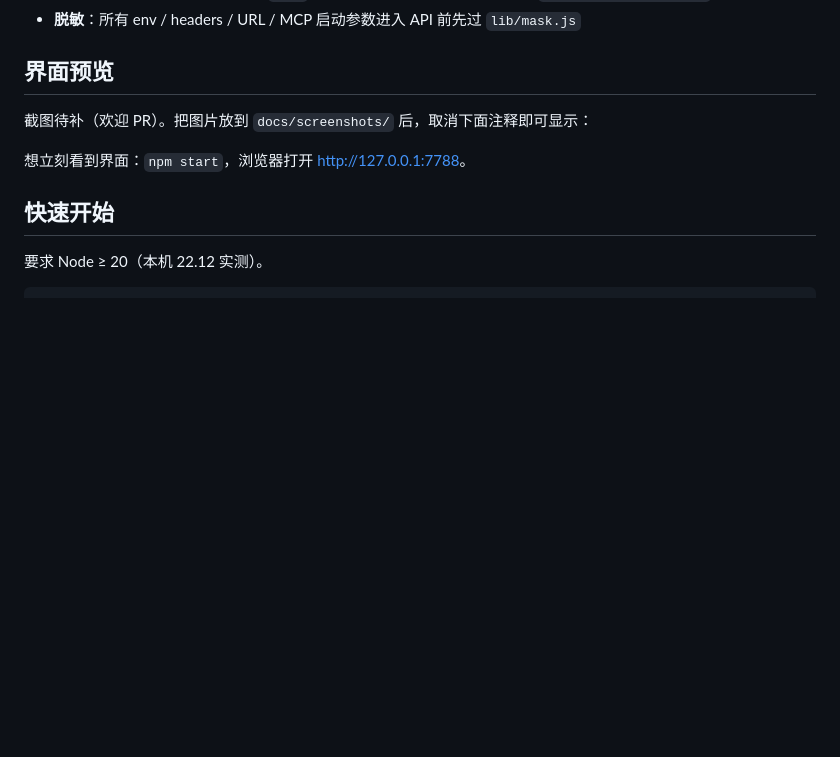
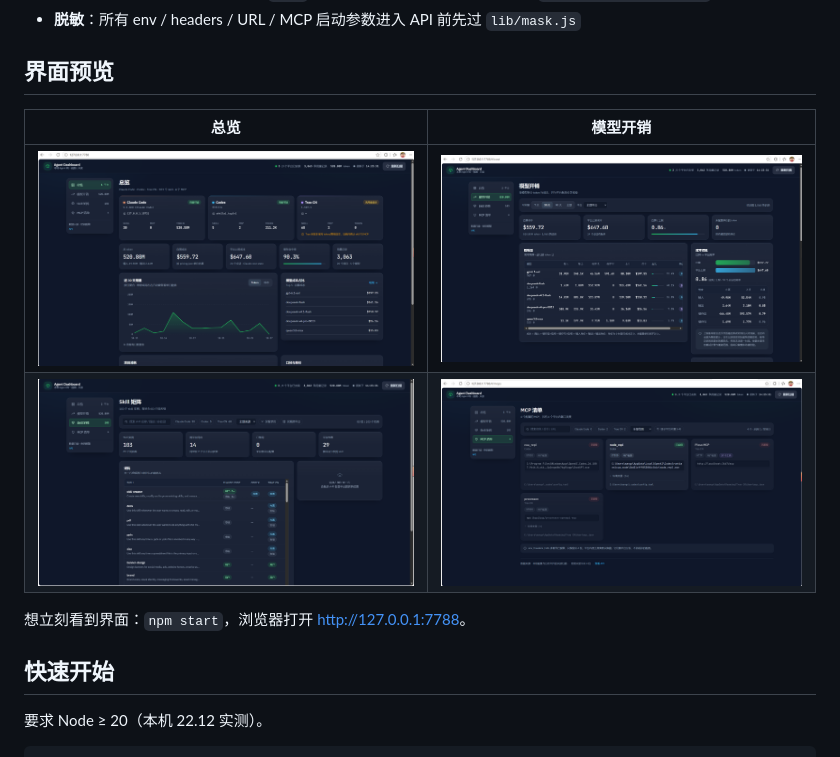
Before and after one commit to wang-xu-d/agent-dashboard, a Markdown page: README.md, the part around the change. GitHub-like rendering; pictures changed too: docs/screenshots/cost.png (added), docs/screenshots/mcps.png (added), docs/screenshots/overview.png (added); blank space fills up the shorter version.

```diff
--- a/README.md
+++ b/README.md
@@ -32,14 +32,10 @@
 
 ## 界面预览
 
-截图待补（欢迎 PR）。把图片放到 `docs/screenshots/` 后，取消下面注释即可显示：
-
-<!--
 | 总览 | 模型开销 |
 | --- | --- |
 | ![总览](docs/screenshots/overview.png) | ![模型开销](docs/screenshots/cost.png) |
 | ![Skill 矩阵](docs/screenshots/skills.png) | ![MCP 清单](docs/screenshots/mcps.png) |
--->
 
 想立刻看到界面：`npm start`，浏览器打开 <http://127.0.0.1:7788>。
 
```
Also changed, not shown: docs/screenshots/README.md (deleted, +0 -10 lines).
